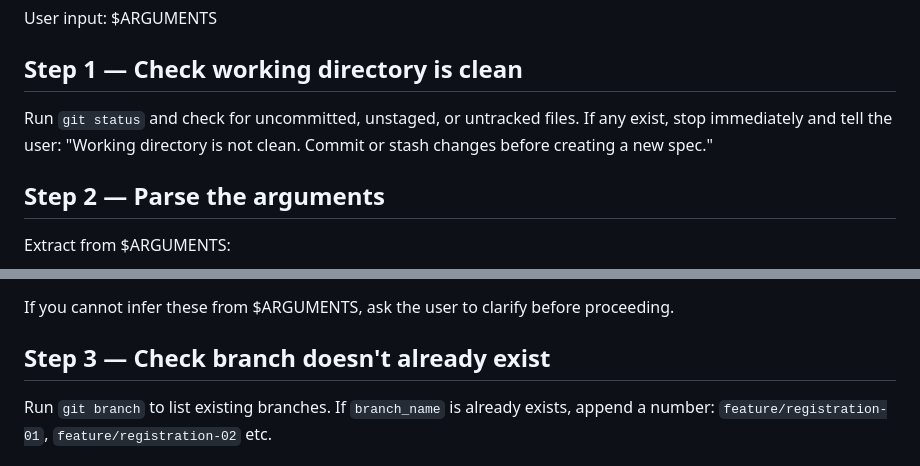
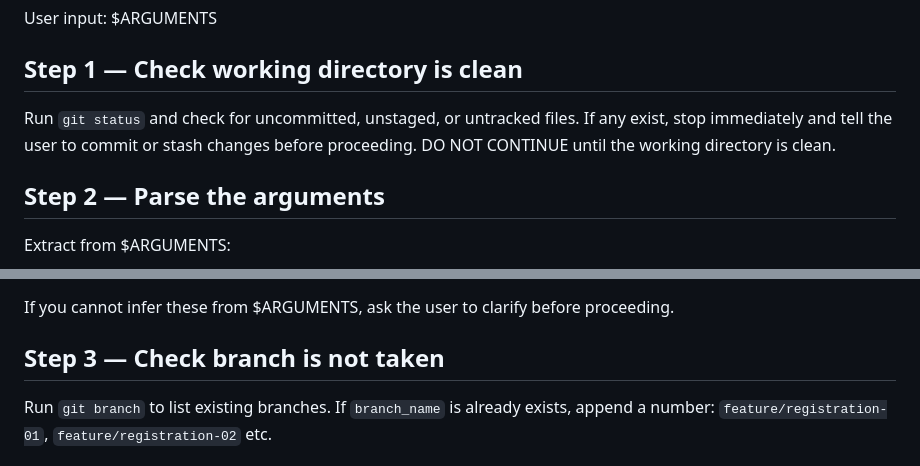
Before and after one commit to mfareedkhan/spendly, a Markdown page: .claude/commands/create-spec.md, 2 parts joined by grey strips. GitHub-like rendering.

Commit message:
chore: clarify create-spec working-directory and branch steps
Co-Authored-By: Claude Opus 4.8 <noreply@anthropic.com>

```diff
--- a/.claude/commands/create-spec.md
+++ b/.claude/commands/create-spec.md
@@ -14,8 +14,7 @@ Role: You are a senior developer spinning up a new feature for the Spendly expen
 User input: $ARGUMENTS
 
 ## Step 1 — Check working directory is clean
-Run `git status` and check for uncommitted, unstaged, or untracked files. If any exist, stop immediately and tell the user: "Working directory is not clean. Commit or stash changes before creating a new spec."
-
+Run `git status` and check for uncommitted, unstaged, or untracked files. If any exist, stop immediately and tell the user to commit or stash changes before proceeding. DO NOT CONTINUE until the working directory is clean.
 ## Step 2 — Parse the arguments
 
 Extract from $ARGUMENTS:
@@ -32,7 +31,7 @@ Extract from $ARGUMENTS:
 
 If you cannot infer these from $ARGUMENTS, ask the user to clarify before proceeding.
 
-## Step 3 — Check branch doesn't already exist
+## Step 3 — Check branch is not taken
 Run `git branch` to list existing branches. If `branch_name` is already exists, append a number: `feature/registration-01`, `feature/registration-02` etc.
 
 ## Step 4 — Switch to main and pull latest
```
